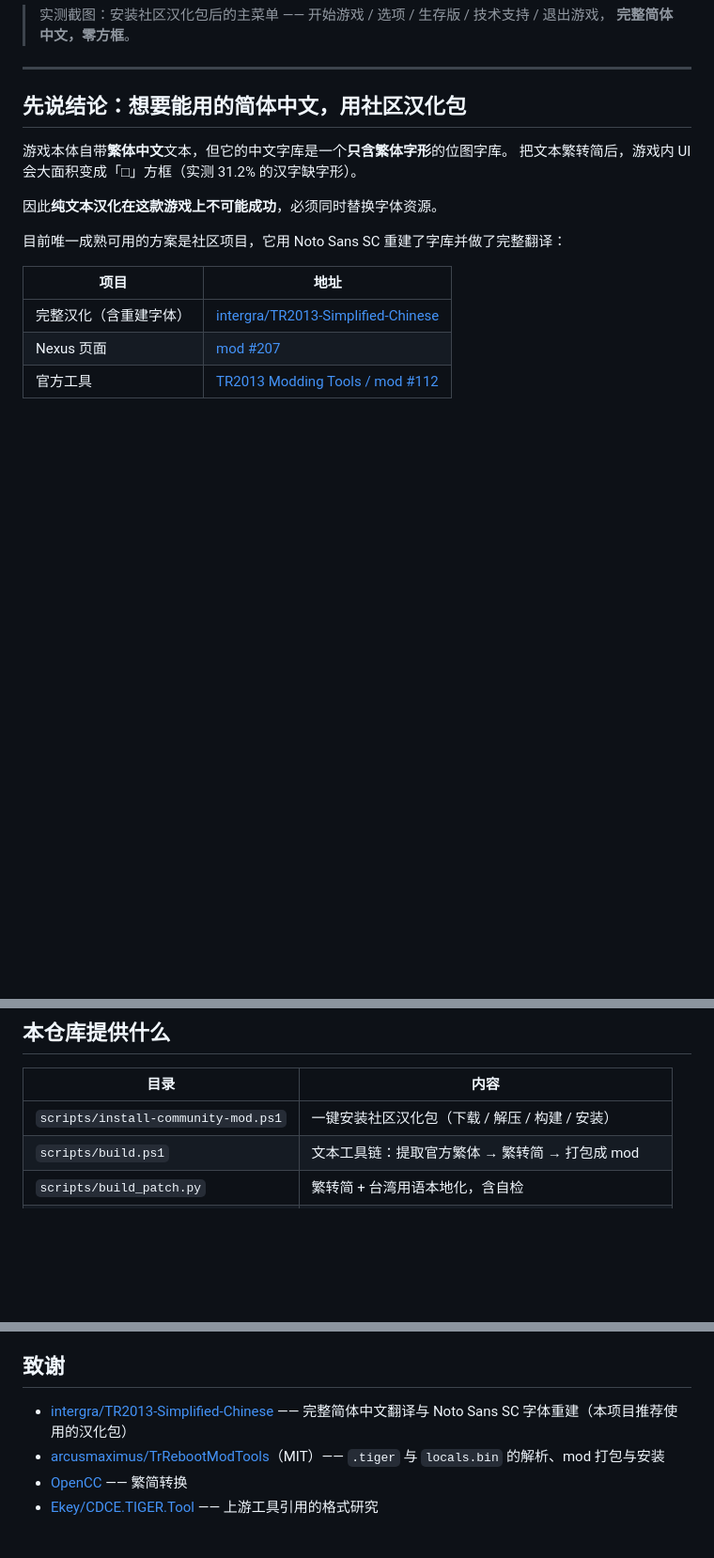
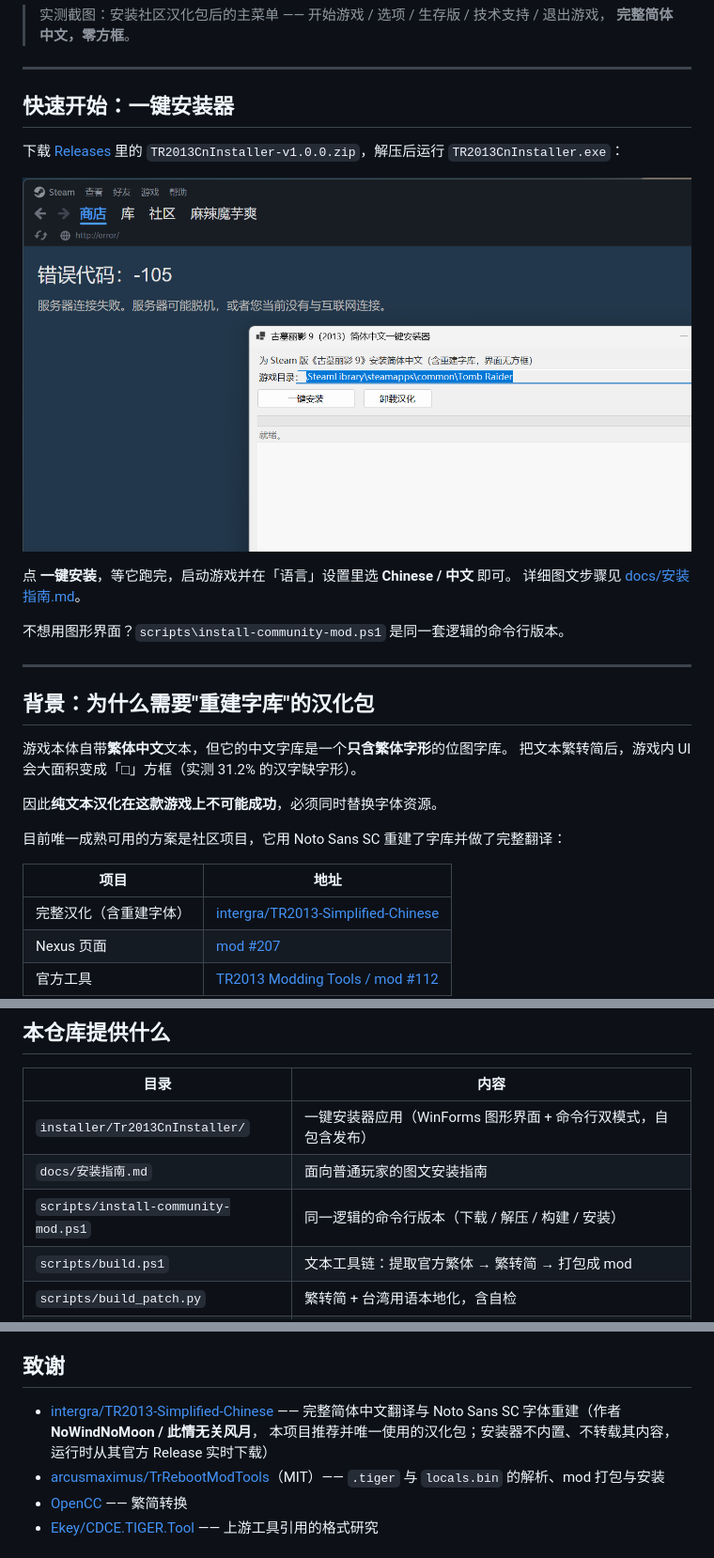
Before and after one commit to Cai-7/tomb-raider-2013-zh-cn, a Markdown page: README.md, 3 parts joined by grey strips. Shown at 94% size. Rendered like a GitHub page; pictures changed too: docs/screenshots/installer_gui.png (added); blank space fills up the shorter version.

```diff
--- a/README.md
+++ b/README.md
@@ -9,7 +9,21 @@
 
 ---
 
-## 先说结论：想要能用的简体中文，用社区汉化包
+## 快速开始：一键安装器
+
+下载 [Releases](https://github.com/Cai-7/tomb-raider-2013-zh-cn/releases) 里的
+`TR2013CnInstaller-v1.0.0.zip`，解压后运行 `TR2013CnInstaller.exe`：
+
+![安装器界面](docs/screenshots/installer_gui.png)
+
+点 **一键安装**，等它跑完，启动游戏并在「语言」设置里选 **Chinese / 中文** 即可。
+详细图文步骤见 [docs/安装指南.md](docs/安装指南.md)。
+
+不想用图形界面？`scripts\install-community-mod.ps1` 是同一套逻辑的命令行版本。
+
+---
+
+## 背景：为什么需要"重建字库"的汉化包
 
 游戏本体自带**繁体中文**文本，但它的中文字库是一个**只含繁体字形**的位图字库。
 把文本繁转简后，游戏内 UI 会大面积变成「□」方框（实测 31.2% 的汉字缺字形）。
@@ -61,7 +75,9 @@ dotnet tools\TrTextTool\bin\Release\net8.0\TrTextTool.dll uninstall "你的游
 
 | 目录 | 内容 |
 |---|---|
-| `scripts/install-community-mod.ps1` | 一键安装社区汉化包（下载 / 解压 / 构建 / 安装） |
+| `installer/Tr2013CnInstaller/` | 一键安装器应用（WinForms 图形界面 + 命令行双模式，自包含发布） |
+| `docs/安装指南.md` | 面向普通玩家的图文安装指南 |
+| `scripts/install-community-mod.ps1` | 同一逻辑的命令行版本（下载 / 解压 / 构建 / 安装） |
 | `scripts/build.ps1` | 文本工具链：提取官方繁体 → 繁转简 → 打包成 mod |
 | `scripts/build_patch.py` | 繁转简 + 台湾用语本地化，含自检 |
 | `tools/TrTextTool/` | `.tiger` / `locals.bin` 提取、安装、校验的命令行工具 |
@@ -147,7 +163,9 @@ dotnet tools\TrTextTool\bin\Release\net8.0\TrTextTool.dll inspect "<游戏目录
 ## 致谢
 
 - [intergra/TR2013-Simplified-Chinese](https://github.com/intergra/TR2013-Simplified-Chinese) ——
-  完整简体中文翻译与 Noto Sans SC 字体重建（本项目推荐使用的汉化包）
+  完整简体中文翻译与 Noto Sans SC 字体重建（作者 **NoWindNoMoon / 此情无关风月**，
+  本项目推荐并唯一使用的汉化包；安装器不内置、不转载其内容，运行时从其官方
+  Release 实时下载）
 - [arcusmaximus/TrRebootModTools](https://github.com/arcusmaximus/TrRebootModTools)（MIT）——
   `.tiger` 与 `locals.bin` 的解析、mod 打包与安装
 - [OpenCC](https://github.com/BYVoid/OpenCC) —— 繁简转换
```
Also changed, not shown: docs/安装指南.md (added, +111 -0 lines), 6 other files.
